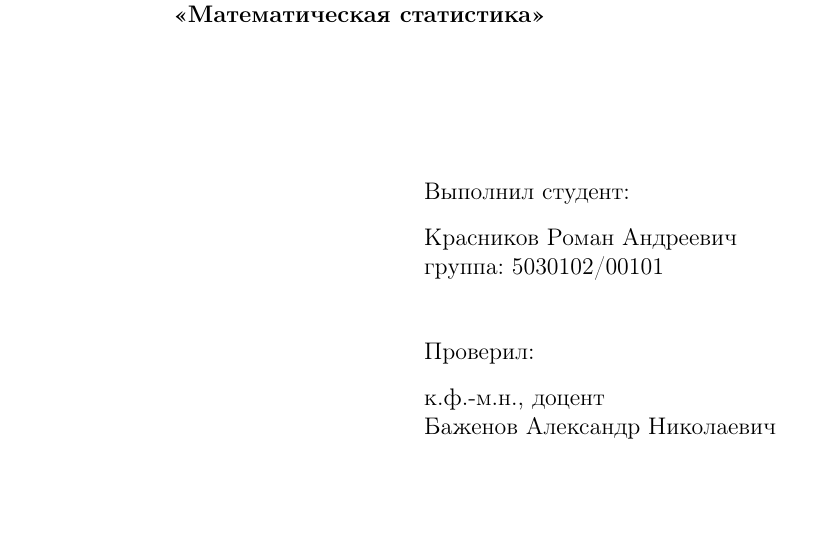
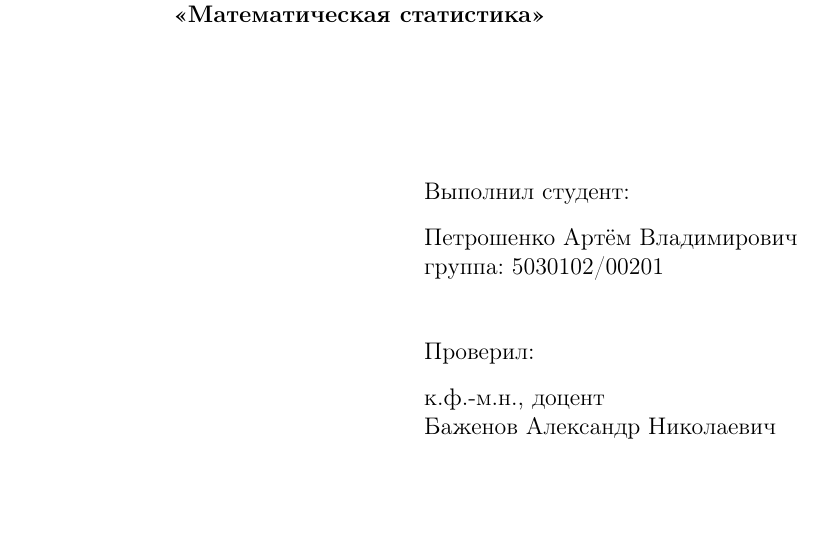
Before and after one commit to Artem-Petroshenko/MathStatistics, a LaTeX document (report/MathStat_report_9.tex): part of page 1 of 20, cut so that both start at the same text. Compiled offline with pdfLaTeX.

Commit message:
Report edited

```diff
--- a/report/MathStat_report_9.tex
+++ b/report/MathStat_report_9.tex
@@ -46,8 +46,8 @@ headsep=1cm, footskip=1cm
 
 		\noindent
 		\hspace*{100mm} Выполнил студент:\\[3mm]
-		\hspace*{100mm} Красников Роман Андреевич\\
-		\hspace*{100mm} группа: 5030102/00101\\[10mm]
+		\hspace*{100mm} Петрошенко Артём Владимирович\\
+		\hspace*{100mm} группа: 5030102/00201\\[10mm]
 		\hspace*{100mm} Проверил:\\[3mm]
 		\hspace*{100mm} к.ф.-м.н., доцент\\
 		\hspace*{100mm} Баженов Александр Николаевич
```
Also changed, not shown: report/MathStat_report_9.pdf.
